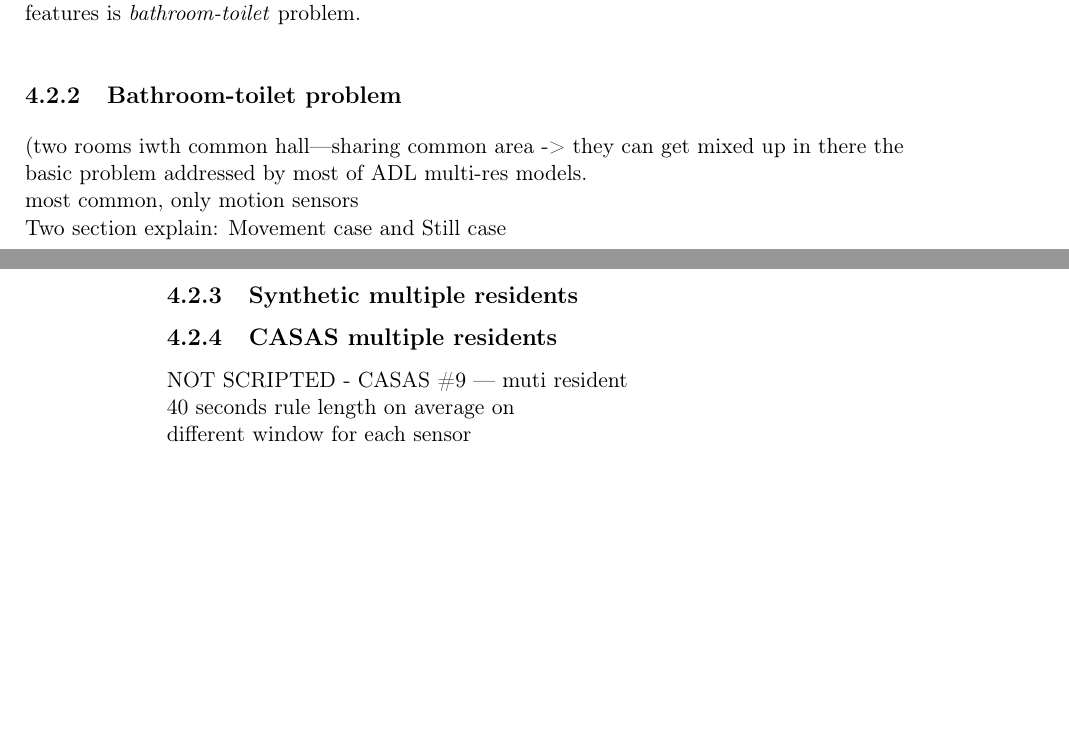
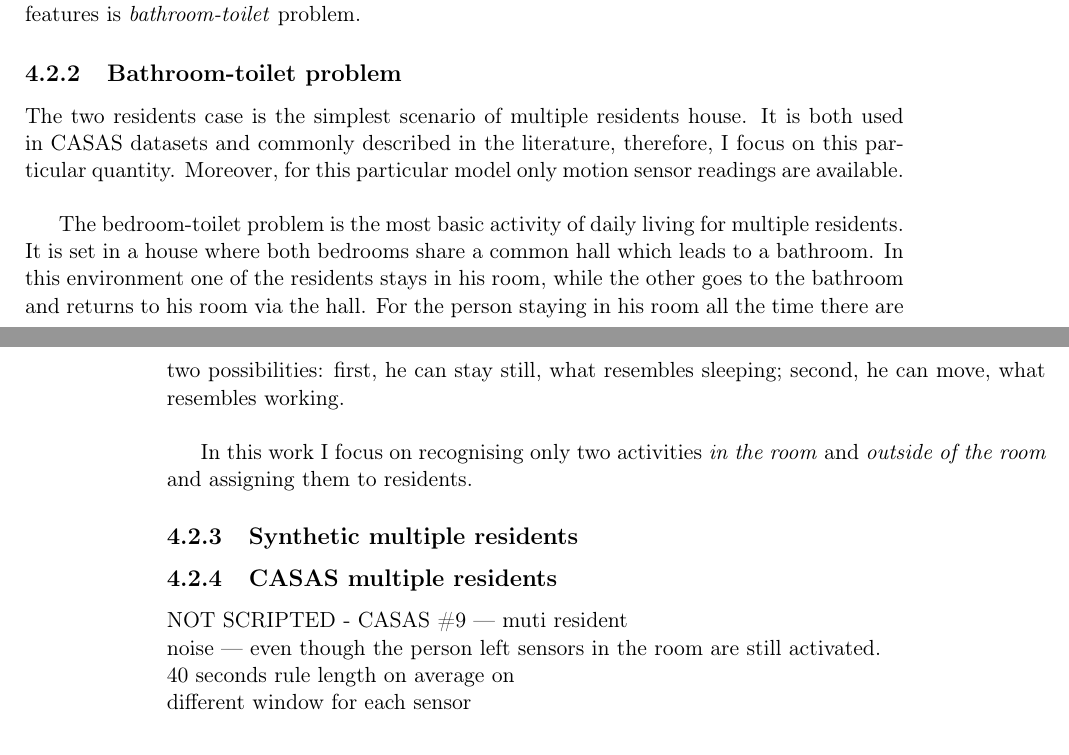
Before and after one commit to MyMEng/cognition, a LaTeX thesis (paper/cor.tex): two parts of pages 42 and 43 of 50, joined at a grey line, cut so that both start at the same text, the shorter picture padded with empty space. Compiled offline with pdfLaTeX.

Commit message:
B-T problem OK.

```diff
--- a/paper/cor.tex
+++ b/paper/cor.tex
@@ -1080,16 +1080,17 @@ As there are two predictions to make: activity and person, two errors are possib
 The greatest difficulty in such models is the event of resident's path crossing and sharing common areas. The threat in such cases is that it is fairly easy to mix them up and relatively hard to label them again. The canonical multi-resident activity example containing the above features is \emph{bathroom-toilet} problem.
 
     \subsection{Bathroom-toilet problem}
-(two rooms iwth common hall---sharing common area -> they can get mixed up in there
-the basic problem addressed by most of ADL multi-res models.\\
-most common, only motion sensors\\
-Two section explain: Movement case and Still case
+The two residents case is the simplest scenario of multiple residents house. It is both used in CASAS datasets and commonly described in the literature, therefore, I focus on this particular quantity. Moreover, for this particular model only motion sensor readings are available.\\
 
+The bedroom-toilet problem is the most basic activity of daily living for multiple residents. It is set in a house where both bedrooms share a common hall which leads to a bathroom. In this environment one of the residents stays in his room, while the other goes to the bathroom and returns to his room via the hall. For the person staying in his room all the time there are two possibilities: first, he can stay still, what resembles sleeping; second, he can move, what resembles working.\\
+
+In this work I focus on recognising only two activities \emph{in the room} and \emph{outside of the room} and assigning them to residents.
 
 %%%%%%%%%%%%%%%%%%%%%%%%%%%%%%%%%%%%%%%%%%%%%%%%%%%%%%%%%%%%%%%%%%%%%%%%%%%%%%%%
     \subsection{Synthetic multiple residents}
     \subsection{CASAS multiple residents}
 NOT SCRIPTED - CASAS \#9 --- muti resident\\
+noise --- even though the person left sensors in the room are still activated.\\
 40 seconds rule length on average on\\
 different window for each sensor
 %%%%%%%%%%%%%%%%%%%%%%%%%%%%%%%%%%%%%%%%%%%%%%%%%%%%%%%%%%%%%%%%%%%%%%%%%%%%%%%%
```
